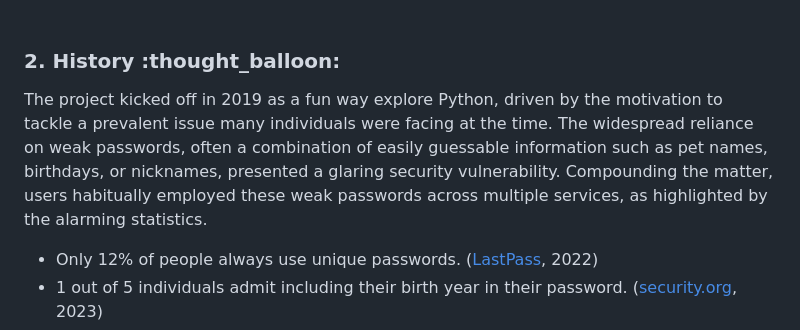
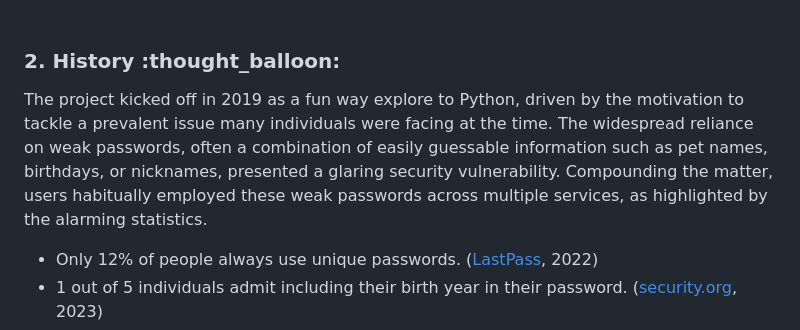
Before and after one commit to ranveerchaudhary/Cipher, a Markdown page: README.md, the part around the change. Rendered like a GitHub page.

```diff
--- a/README.md
+++ b/README.md
@@ -71,7 +71,7 @@
 
 <h3 id = "history" >2. History :thought_balloon:</h3>
 <p>
-The project kicked off in 2019 as a fun way explore Python, driven by the motivation to tackle a prevalent issue many individuals were facing at the time. The widespread reliance on weak passwords, often a combination of easily guessable information such as pet names, birthdays, or nicknames, presented a glaring security vulnerability. Compounding the matter, users habitually employed these weak passwords across multiple services, as highlighted by the alarming statistics.
+The project kicked off in 2019 as a fun way explore to Python, driven by the motivation to tackle a prevalent issue many individuals were facing at the time. The widespread reliance on weak passwords, often a combination of easily guessable information such as pet names, birthdays, or nicknames, presented a glaring security vulnerability. Compounding the matter, users habitually employed these weak passwords across multiple services, as highlighted by the alarming statistics.
 <ul>
   <li>Only 12% of people always use unique passwords. (<a href = "https://www.lastpass.com/resources/ebook/psychology-of-passwords-2022">LastPass</a>, 2022)</li>
   <li>1 out of 5 individuals admit including their birth year in their password. (<a href = "https://www.security.org/resources/online-password-strategies/">security.org</a>, 2023)</li>
```
